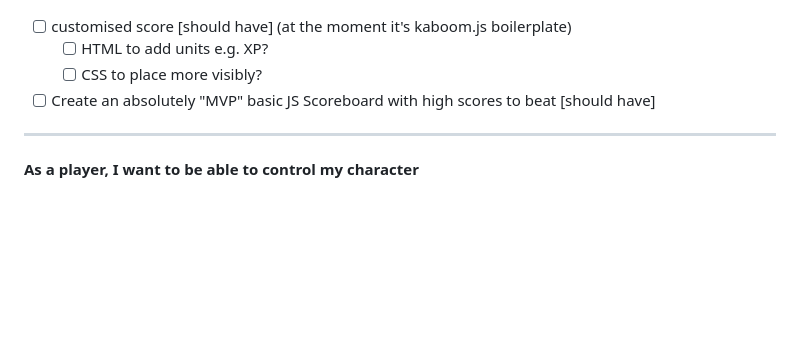
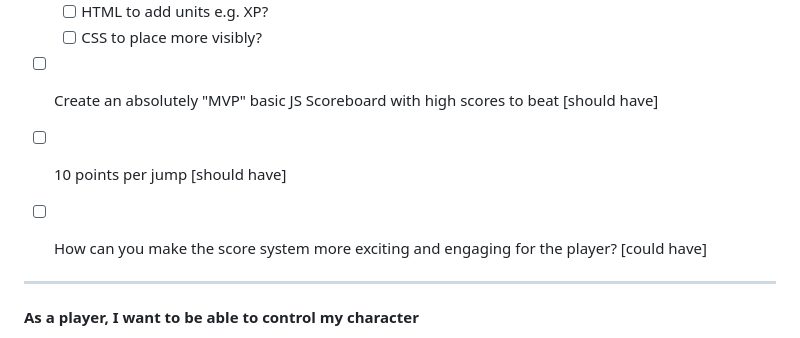
Before and after one commit to lmcrean/RetrOlympics-Rush, a Markdown page: README.md, the part around the change. Rendered like a GitHub page; blank space fills up the shorter version.

Commit message:
Update README.md tasks for berat

```diff
--- a/README.md
+++ b/README.md
@@ -87,6 +87,9 @@ As a player, I need to experience the appropriate level of difficulty and challe
   - [ ] HTML to add units e.g. XP?
   - [ ] CSS to place more visibly?
 - [ ] Create an absolutely "MVP" basic JS Scoreboard with high scores to beat [should have]
+- [ ] 10 points per jump [should have]
+- [ ] How can you make the score system more exciting and engaging for the player? [could have]
+
 
 ***
 
```
